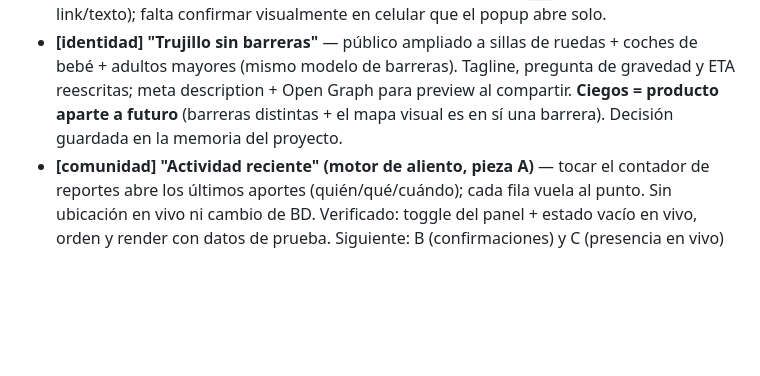
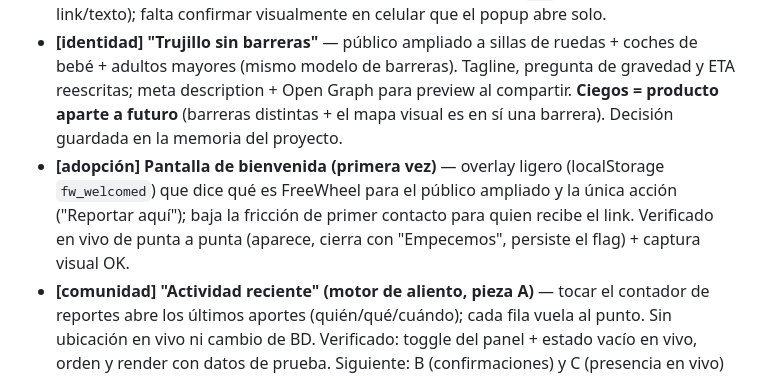
Before and after one commit to felipea92p-ux/freewheel, a Markdown page: REVISION.md, the part around the change. Rendered like a GitHub page; blank space fills up the shorter version.

Commit message:
docs: REVISION — pantalla de bienvenida
Co-Authored-By: Claude Opus 4.8 <noreply@anthropic.com>

```diff
--- a/REVISION.md
+++ b/REVISION.md
@@ -92,6 +92,7 @@ La búsqueda funciona en todo Perú, pero la marca, el mapa inicial y los report
 - **[bug MEDIO] Fotos de celular ya no salen giradas** — `createImageBitmap` con `imageOrientation:"from-image"` hornea la orientación EXIF antes de comprimir; fallback a `<img>` en navegadores viejos.
 - **[difusión] Compartir un punto por WhatsApp** — botón "Compartir" en cada pin; `navigator.share` (hoja del sistema) o `wa.me`/copiar link; el link `?r=<id>` abre la app volando a ese punto. Verificado en la página en vivo (parse de `?r=` y armado del link/texto); falta confirmar visualmente en celular que el popup abre solo.
 - **[identidad] "Trujillo sin barreras"** — público ampliado a sillas de ruedas + coches de bebé + adultos mayores (mismo modelo de barreras). Tagline, pregunta de gravedad y ETA reescritas; meta description + Open Graph para preview al compartir. **Ciegos = producto aparte a futuro** (barreras distintas + el mapa visual es en sí una barrera). Decisión guardada en la memoria del proyecto.
+- **[adopción] Pantalla de bienvenida (primera vez)** — overlay ligero (localStorage `fw_welcomed`) que dice qué es FreeWheel para el público ampliado y la única acción ("Reportar aquí"); baja la fricción de primer contacto para quien recibe el link. Verificado en vivo de punta a punta (aparece, cierra con "Empecemos", persiste el flag) + captura visual OK.
 - **[comunidad] "Actividad reciente" (motor de aliento, pieza A)** — tocar el contador de reportes abre los últimos aportes (quién/qué/cuándo); cada fila vuela al punto. Sin ubicación en vivo ni cambio de BD. Verificado: toggle del panel + estado vacío en vivo, orden y render con datos de prueba. Siguiente: B (confirmaciones) y C (presencia en vivo) sobre los mismos datos, en secuencia.
 - **Todo lo local quedó desplegado** en freewheel-psi.vercel.app.
 
```
